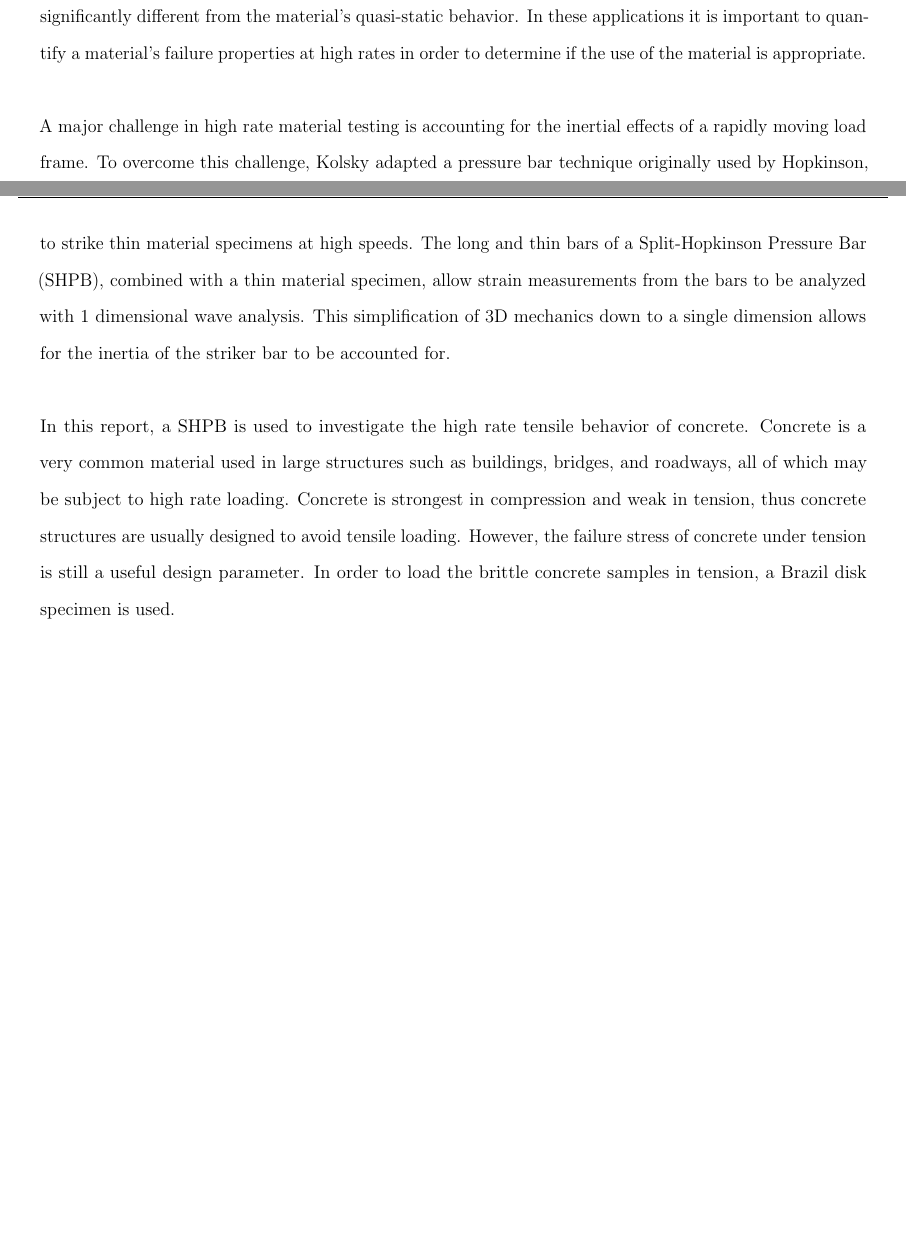
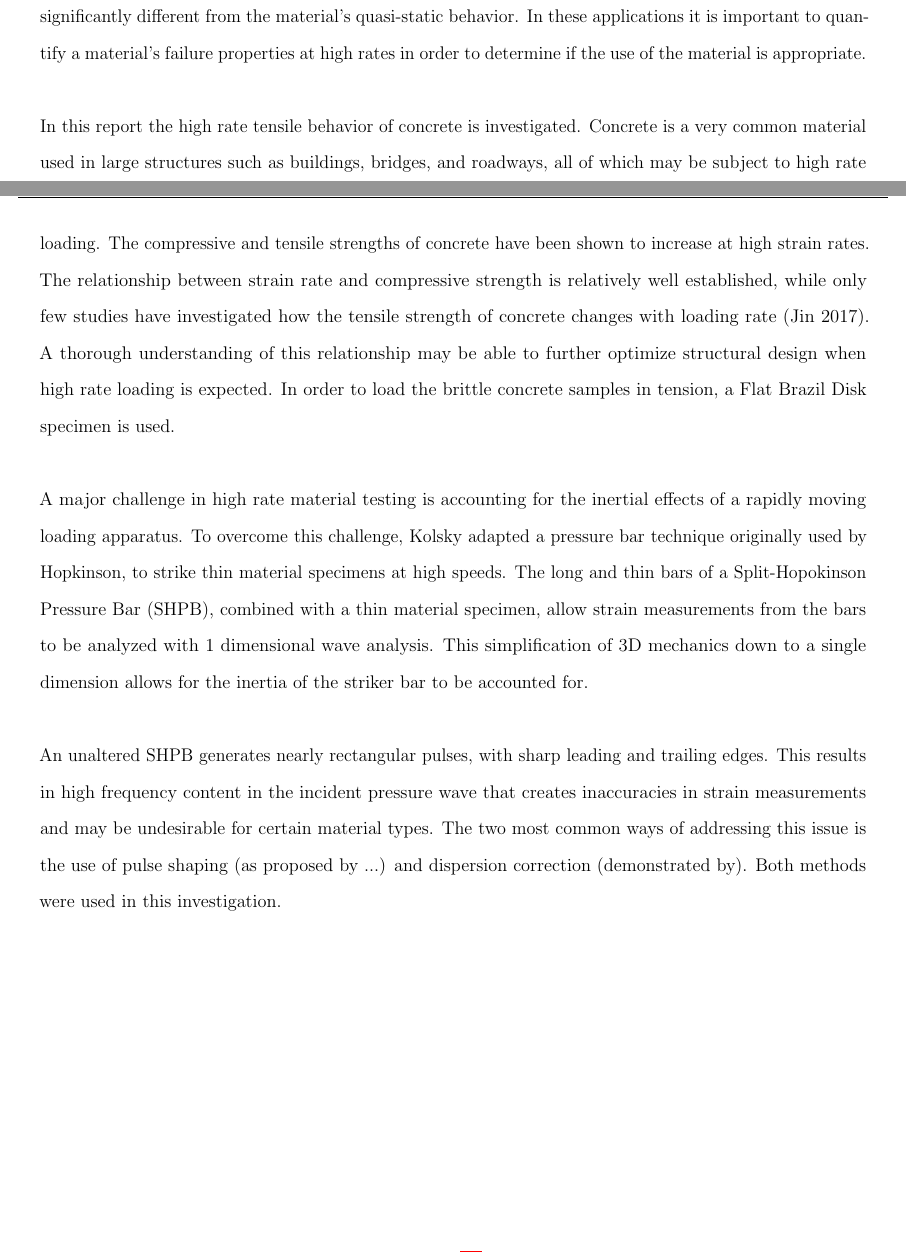
Before and after one commit to Mar-ten/Hopkinson, a LaTeX paper (Hopkinson.tex): two parts of pages 1 and 2 of 11, joined at a grey line, cut so that both start at the same text, the shorter picture padded with empty space. Compiled offline with pdfLaTeX.

Commit message:
updated intro

```diff
--- a/Hopkinson.tex
+++ b/Hopkinson.tex
@@ -93,9 +93,13 @@
 \section{Introduction} % Nik
 Accurate predictions of material failure are critical to the design of structures and mechanical devices. In order to make useful predictions of failure, materials test conditions must replicate real-world loading scenarios as closely as possible. Standard material tests use application-specific test fixtures and specimen geometries to approximate the expected stress state i.e. tension, compression, shear, or combined loading. An additional, and often overlooked, aspect of the loading condition is the rate at which loads are applied. Many structures and devices are designed to be impacted at high enough speeds that the constitutive response of materials is significantly different from the material's quasi-static behavior. In these applications it is important to quantify a material’s failure properties at high rates in order to determine if the use of the material is appropriate.  \\
 
-A major challenge in high rate material testing is accounting for the inertial effects of a rapidly moving load frame. To overcome this challenge, Kolsky adapted a pressure bar technique originally used by Hopkinson, to strike thin material specimens at high speeds. The long and thin bars of a Split-Hopkinson Pressure Bar (SHPB), combined with a thin material specimen, allow strain measurements from the bars to be analyzed with 1 dimensional wave analysis. This simplification of 3D mechanics down to a single dimension allows for the inertia of the striker bar to be accounted for. \\
+In this report the high rate tensile behavior of concrete is investigated. Concrete is a very common material used in large structures such as buildings, bridges, and roadways, all of which may be subject to high rate loading. The compressive and tensile strengths of concrete have been shown to increase at high strain rates. The relationship between strain rate and compressive strength is relatively well established, while only few studies have investigated how the tensile strength of concrete changes with loading rate (Jin 2017). A thorough  understanding of this relationship may be able to further optimize structural design when high rate loading is expected. In order to load the brittle concrete samples in tension, a Flat Brazil Disk specimen is used.\\
 
-In this report, a SHPB is used to investigate the high rate tensile behavior of concrete. Concrete is a very common material used in large structures such as buildings, bridges, and roadways, all of which may be subject to high rate loading. Concrete is strongest in compression and weak in tension, thus concrete structures are usually designed to avoid tensile loading. However, the failure stress of concrete under tension is still a useful design parameter. In order to load the brittle concrete samples in tension, a Brazil disk specimen is used.
+A major challenge in high rate material testing is accounting for the inertial effects of a rapidly moving loading apparatus. To overcome this challenge, Kolsky adapted a pressure bar technique originally used by Hopkinson, to strike thin material specimens at high speeds. The long and thin bars of a Split-Hopokinson Pressure Bar (SHPB), combined with a thin material specimen, allow strain measurements from the bars to be analyzed with 1 dimensional wave analysis. This simplification of 3D mechanics down to a single dimension allows for the inertia of the striker bar to be accounted for.\\
+
+An unaltered SHPB generates nearly rectangular pulses, with sharp leading and trailing edges. This results in high frequency content in the incident pressure wave that creates inaccuracies in strain measurements and may be undesirable for certain material types. The two most common ways of addressing this issue is the use of pulse shaping (as proposed by ...) and dispersion correction (demonstrated by). Both methods were used in this investigation.  \\
+
+
 
 \section{Methods}
 
```
Also changed, not shown: Hopkinson.pdf, 3 other files.
